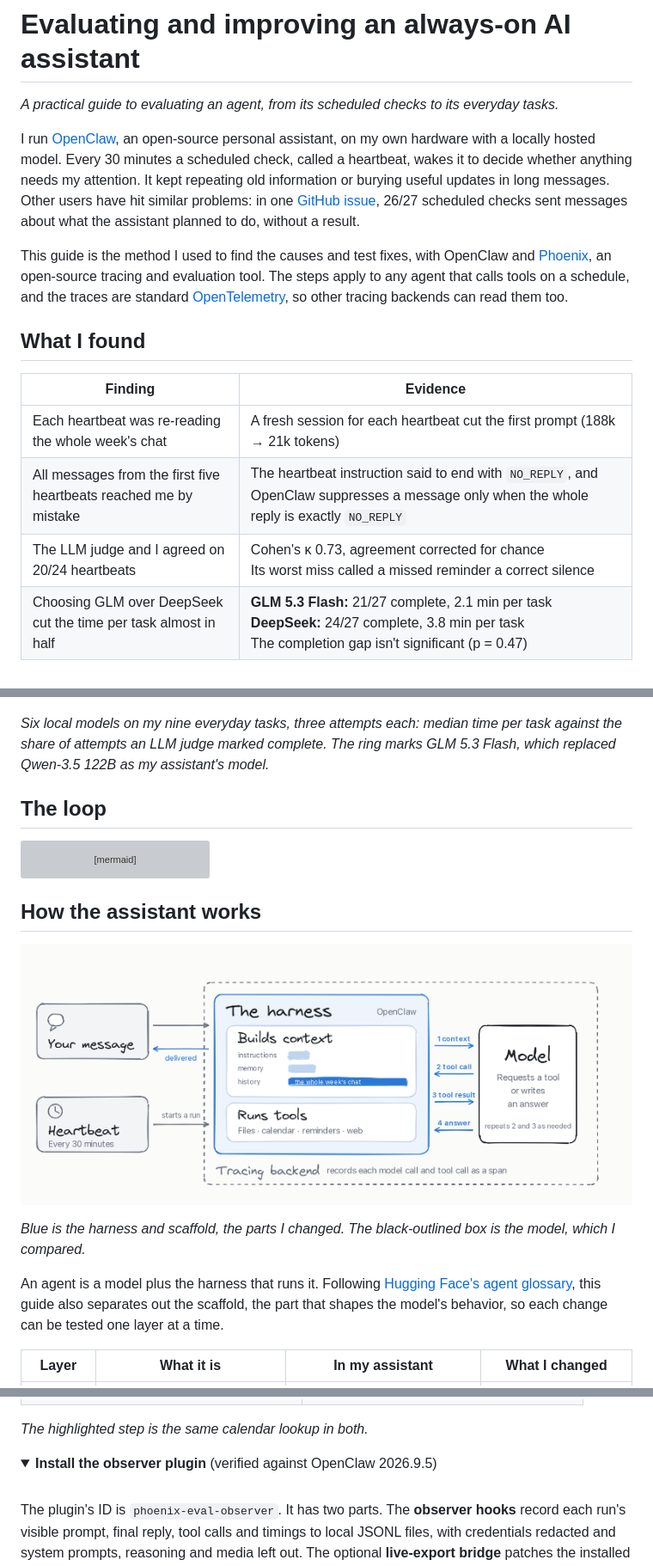
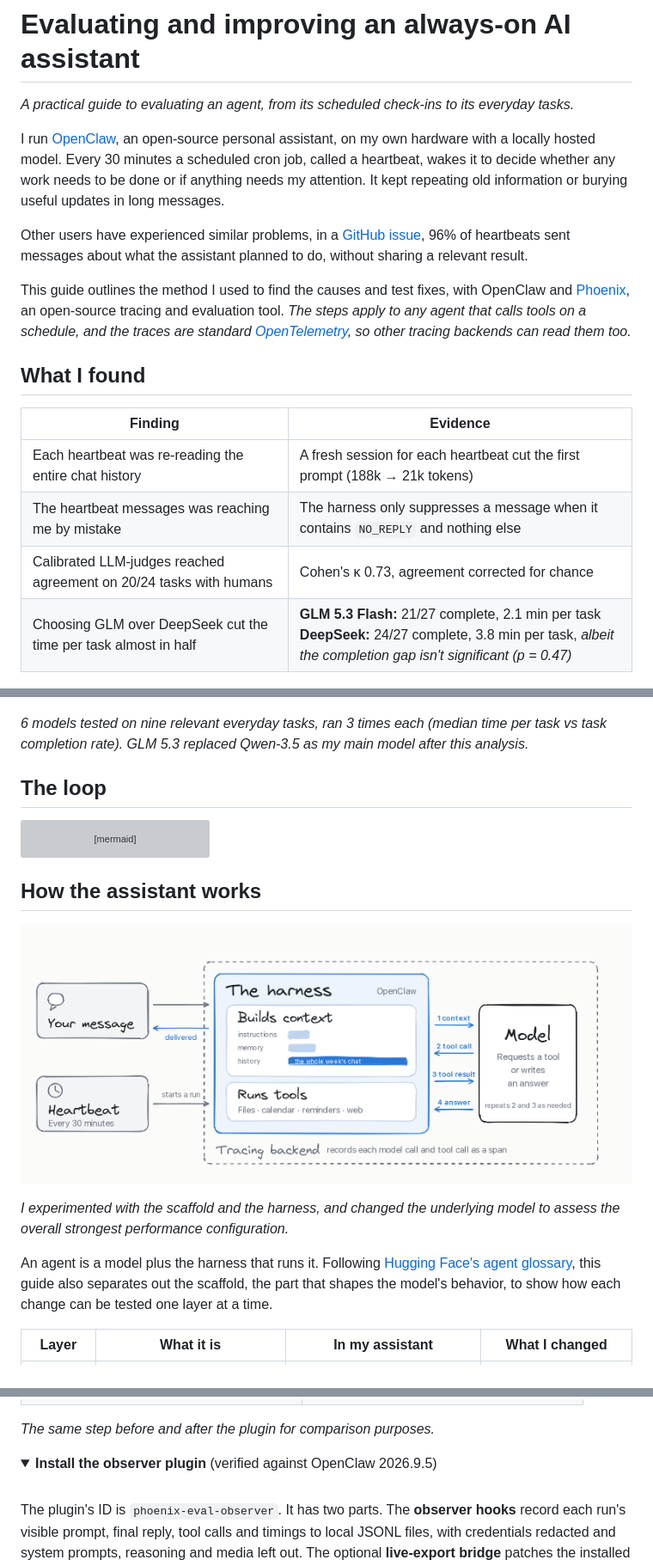
Before and after one commit to tildahh/openclaw-analysis, a Markdown page: README.md, 3 parts joined by grey strips. Shown at 86% size. Rendered like a GitHub page; folded sections open; grey boxes are pictures that could not be loaded.

```diff
--- a/README.md
+++ b/README.md
@@ -1,23 +1,25 @@
 # Evaluating and improving an always-on AI assistant
 
-*A practical guide to evaluating an agent, from its scheduled checks to its everyday tasks.*
+*A practical guide to evaluating an agent, from its scheduled check-ins to its everyday tasks.*
 
-I run [OpenClaw](https://github.com/openclaw/openclaw), an open-source personal assistant, on my own hardware with a locally hosted model. Every 30 minutes a scheduled check, called a heartbeat, wakes it to decide whether anything needs my attention. It kept repeating old information or burying useful updates in long messages. Other users have hit similar problems: in one [GitHub issue](https://github.com/openclaw/openclaw/issues/142588), 26/27 scheduled checks sent messages about what the assistant planned to do, without a result.
+I run [OpenClaw](https://github.com/openclaw/openclaw), an open-source personal assistant, on my own hardware with a locally hosted model. Every 30 minutes a scheduled cron job, called a heartbeat, wakes it to decide whether any work needs to be done or if anything needs my attention. It kept repeating old information or burying useful updates in long messages.
 
-This guide is the method I used to find the causes and test fixes, with OpenClaw and [Phoenix](https://github.com/Arize-ai/phoenix), an open-source tracing and evaluation tool. The steps apply to any agent that calls tools on a schedule, and the traces are standard [OpenTelemetry](https://opentelemetry.io/), so other tracing backends can read them too.
+Other users have experienced similar problems, in a [GitHub issue](https://github.com/openclaw/openclaw/issues/142588), 96% of heartbeats sent messages about what the assistant planned to do, without sharing a relevant result.
+
+This guide outlines the method I used to find the causes and test fixes, with OpenClaw and [Phoenix](https://github.com/Arize-ai/phoenix), an open-source tracing and evaluation tool. *The steps apply to any agent that calls tools on a schedule, and the traces are standard [OpenTelemetry](https://opentelemetry.io/), so other tracing backends can read them too.*
 
 ## What I found
 
 | Finding | Evidence |
 |---|---|
-| Each heartbeat was re-reading the whole week's chat | A fresh session for each heartbeat cut the first prompt (188k → 21k tokens) |
-| All messages from the first five heartbeats reached me by mistake | The heartbeat instruction said to end with `NO_REPLY`, and OpenClaw suppresses a message only when the whole reply is exactly `NO_REPLY` |
-| The LLM judge and I agreed on 20/24 heartbeats | Cohen's κ 0.73, agreement corrected for chance<br>Its worst miss called a missed reminder a correct silence |
-| Choosing GLM over DeepSeek cut the time per task almost in half | **GLM 5.3 Flash:** 21/27 complete, 2.1 min per task<br>**DeepSeek:** 24/27 complete, 3.8 min per task<br>The completion gap isn't significant (p = 0.47) |
+| Each heartbeat was re-reading the entire chat history | A fresh session for each heartbeat cut the first prompt (188k → 21k tokens) |
+| The heartbeat messages was reaching me by mistake | The harness only suppresses a message when it contains `NO_REPLY` and nothing else |
+| Calibrated LLM-judges reached agreement on 20/24 tasks with humans | Cohen's κ 0.73, agreement corrected for chance |
+| Choosing GLM over DeepSeek cut the time per task almost in half | **GLM 5.3 Flash:** 21/27 complete, 2.1 min per task<br>**DeepSeek:** 24/27 complete, 3.8 min per task, *albeit the completion gap isn't significant (p = 0.47)* |
 
 [![Scatter plot of six models by median task time and mean task-completion score. Qwen-3.6 35B: 1.76 minutes, 0.59; Qwen-3.5 122B: 2.73 minutes, 0.70; Nemotron 120B: 3.64 minutes, 0.67; Muse 30B: 6.28 minutes, 0.63; GLM 5.3 Flash 320B: 2.08 minutes, 0.78; DeepSeek V4 Flash 284B: 3.81 minutes, 0.89.](figures/model-completion-time.png)](figures/model-completion-time.png)
 
-*Six local models on my nine everyday tasks, three attempts each: median time per task against the share of attempts an LLM judge marked complete. The ring marks GLM 5.3 Flash, which replaced Qwen-3.5 122B as my assistant's model.*
+*6 models tested on nine relevant everyday tasks, ran 3 times each (median time per task vs task completion rate). GLM 5.3 replaced Qwen-3.5 as my main model after this analysis.*
 
 ## The loop
 
@@ -36,11 +38,11 @@ flowchart LR
 
 ## How the assistant works
 
-![A hand-drawn diagram. A message or a scheduled heartbeat starts a run in the harness, drawn as the largest box. The harness builds the context, shown as three strips in which conversation history is far longer than instructions or memory, and runs tools. Four numbered arrows carry the context to the model, a tool call back, the tool result out again, and the answer back, and the harness delivers the reply to you. A dashed frame around the harness and the model is the tracing backend, which records each model call and tool call as a span.](figures/model-and-harness-v2.png)
+![A hand-drawn diagram. A message or a scheduled heartbeat starts a run in the harness, drawn as the largest box. The harness builds the context, shown as three strips in which conversation history is far longer than instructions or memory, and runs tools.](figures/model-and-harness-v2.png)
 
-*Blue is the harness and scaffold, the parts I changed. The black-outlined box is the model, which I compared.*
+*I experimented with the scaffold and the harness, and changed the underlying model to assess the overall strongest performance configuration.*
 
-An agent is a model plus the harness that runs it. Following [Hugging Face's agent glossary](https://huggingface.co/blog/agent-glossary), this guide also separates out the scaffold, the part that shapes the model's behavior, so each change can be tested one layer at a time.
+An agent is a model plus the harness that runs it. Following [Hugging Face's agent glossary](https://huggingface.co/blog/agent-glossary), this guide also separates out the scaffold, the part that shapes the model's behavior, to show how each change can be tested one layer at a time.
 
 | Layer | What it is | In my assistant | What I changed |
 |---|---|---|---|
@@ -197,7 +194,7 @@ Inside the conversation, the plugin stops counting the run's tokens twice and sh
   </tr>
 </table>
 
-*The highlighted step is the same calendar lookup in both.*
+*The same step before and after the plugin for comparison purposes.*
 
 <a id="observer-plugin"></a>
 <details>
```
Also changed, not shown: other parts of README.md (+43 -47 lines).
